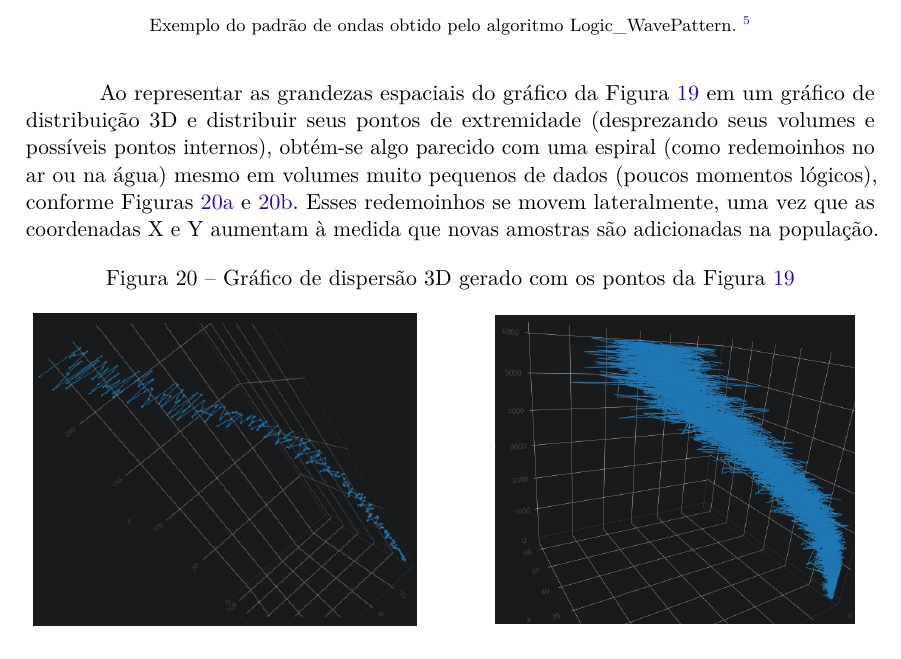
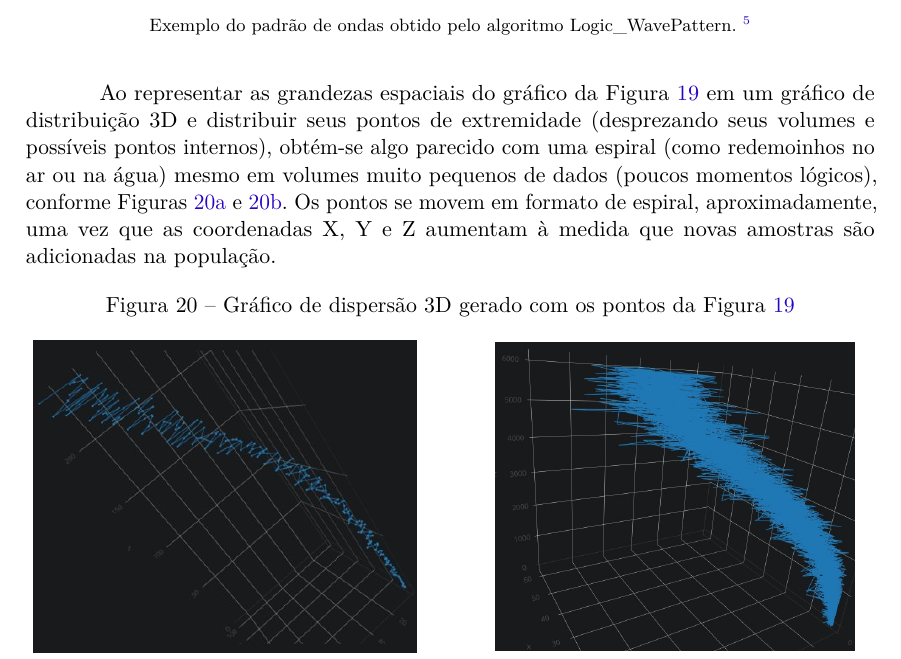
Before and after one commit to RenStu/logic, a LaTeX thesis (Article/main.tex, which reads Article/sections/1_3_consciousness.tex): part of page 17 of 35, cut so that both start at the same text. Compiled offline with pdfLaTeX.

Commit message:
article review

```diff
--- a/Article/sections/1_3_consciousness.tex
+++ b/Article/sections/1_3_consciousness.tex
@@ -118,7 +118,7 @@ As ondas da consciência exibidas em forma de histograma, onde as partes das ond
 	\end{figure}
 	\footnotetext{O algoritmo Logic\_WavePattern pode ser visto no Apêndice \ref{app:algoritmos}.}
 
-Ao representar as grandezas espaciais do gráfico da Figura \ref{fig:consciousness_space_waves} em um gráfico de distribuição 3D e distribuir seus pontos de extremidade (desprezando seus volumes e possíveis pontos internos), obtém-se algo parecido com uma espiral (como redemoinhos no ar ou na água) mesmo em volumes muito pequenos de dados (poucos momentos lógicos), conforme Figuras \ref{fig:consciousness_space_3DScatter15000-10} e \ref{fig:consciousness_space_3DScatter_200000-2}. Esses redemoinhos se movem lateralmente, uma vez que as coordenadas X e Y aumentam à medida que novas amostras são adicionadas na população.
+Ao representar as grandezas espaciais do gráfico da Figura \ref{fig:consciousness_space_waves} em um gráfico de distribuição 3D e distribuir seus pontos de extremidade (desprezando seus volumes e possíveis pontos internos), obtém-se algo parecido com uma espiral (como redemoinhos no ar ou na água) mesmo em volumes muito pequenos de dados (poucos momentos lógicos), conforme Figuras \ref{fig:consciousness_space_3DScatter15000-10} e \ref{fig:consciousness_space_3DScatter_200000-2}. Os pontos se movem em formato de espiral, aproximadamente, uma vez que as coordenadas X, Y e Z aumentam à medida que novas amostras são adicionadas na população.
 	\begin{figure}[H]
 	\centering
 		\begin{subfigure}[H]{0.47\linewidth}
```
Also changed, not shown: Article/main.pdf.
